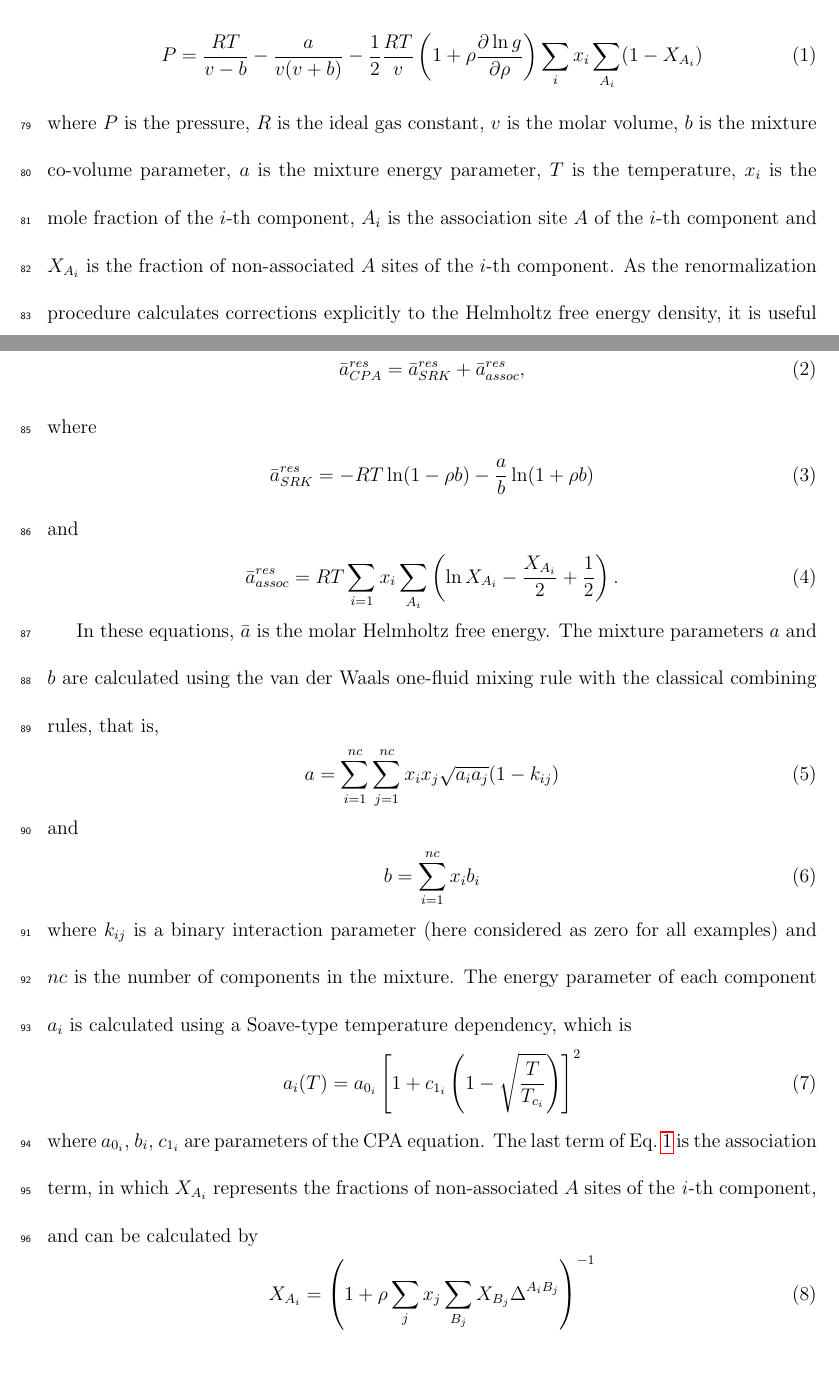
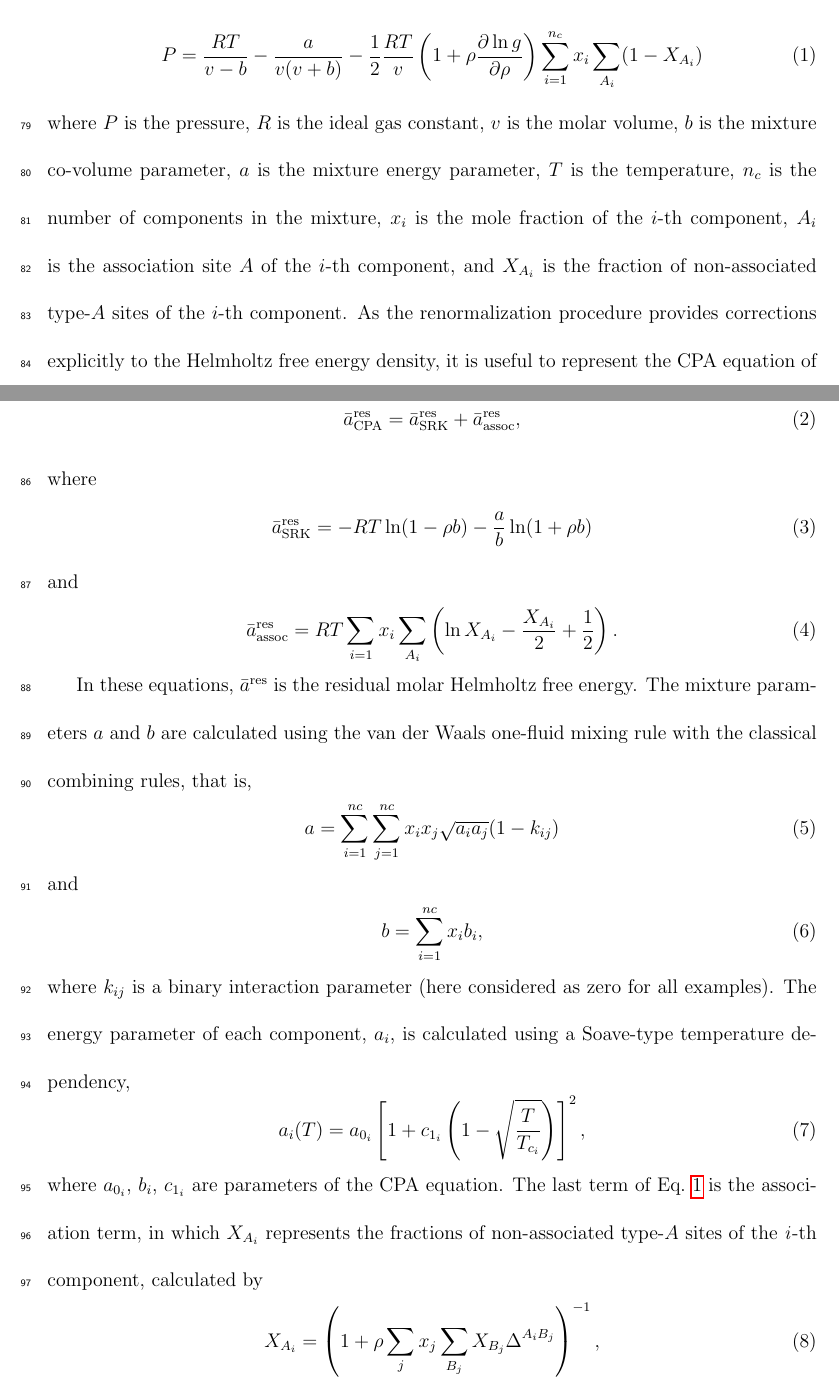
Before and after one commit to craabreu/cpa-renorm, a LaTeX paper (main.tex): two parts of pages 5 and 6 of 47 before the commit and two parts of pages 5 and 6 of 44 after it, joined at a grey line, cut at the place of the change, the shorter picture padded with empty space. Compiled offline with pdfLaTeX.

Commit message:
Changes in the description of the CPA equation

```diff
--- a/main.tex
+++ b/main.tex
@@ -134,41 +134,51 @@ Then, we present phase equilibrium results of pure substances and binary mixture
 Finally, we present some concluding remarks.
 
 \section{Thermodynamic Modeling}
-Pure substances and binary mixtures in vapor-liquid equilibrium and at supercritical conditions were evaluated using the Cubic-Plus-Association equation of state  \citep{kontogeorgis1996equation}.
-In the pressure-explicit form, such equation reads
+
+Pure substances and binary mixtures in vapor-liquid equilibrium and at supercritical conditions were evaluated using the Cubic-Plus-Association equation of state \citep{kontogeorgis1996equation}.
+In its pressure-explicit form, such equation reads
 \begin{equation} \label{eq:pressure_cpa}
-P = \frac{RT}{v-b}-\frac{a}{v(v+b)}-\frac{1}{2}\frac{RT}{v} \left(1+\rho\frac{\partial \ln g}{\partial \rho}\right)\sum_{i} x_{i} \sum_{A_{i}}(1-X_{A_{i}})
+P = \frac{RT}{v-b}-\frac{a}{v(v+b)}-\frac{1}{2}\frac{RT}{v} \left(1+\rho\frac{\partial \ln g}{\partial \rho}\right)\sum_{i=1}^{n_c} x_{i} \sum_{A_{i}}(1-X_{A_{i}})
 \end{equation}
-where $P$ is the pressure, $R$ is the ideal gas constant, $v$ is the molar volume, $b$ is the mixture co-volume parameter, $a$ is the mixture energy parameter, $T$ is the temperature, $x_{i}$ is the mole fraction of the $i$-th component, $A_{i}$ is the association site $A$ of the $i$-th component and $X_{A_{i}}$ is the fraction of non-associated $A$ sites of the $i$-th component.
-As the renormalization procedure calculates corrections explicitly to the Helmholtz free energy density, it is useful to represent the CPA equation of state in its Helmholtz-explicit form, given by
+where $P$ is the pressure,
+$R$ is the ideal gas constant,
+$v$ is the molar volume,
+$b$ is the mixture co-volume parameter,
+$a$ is the mixture energy parameter,
+$T$ is the temperature,
+$n_c$ is the number of components in the mixture,
+$x_{i}$ is the mole fraction of the $i$-th component,
+$A_{i}$ is the association site $A$ of the $i$-th component, and
+$X_{A_{i}}$ is the fraction of non-associated type-$A$ sites of the $i$-th component.
+As the renormalization procedure provides corrections explicitly to the Helmholtz free energy density, it is useful to represent the CPA equation of state in its Helmholtz-explicit form, given by
 %\begin{subequations}
 \begin{equation} \label{eq:helm_res_cpa}
-\bar{a}_{CPA}^{res} =\bar{a}_{SRK}^{res} + \bar{a}_{assoc}^{res},
+\bar{a}_\text{CPA}^\text{res} =\bar{a}_\text{SRK}^\text{res} + \bar{a}_\text{assoc}^\text{res},
 \end{equation}
 where
 \begin{equation} \label{eq:helm_res_srk}
-\bar{a}_{SRK}^{res} = -RT\ln(1-\rho b)-\frac{a}{b}\ln(1+\rho b)
+\bar{a}_\text{SRK}^\text{res} = -RT\ln(1-\rho b)-\frac{a}{b}\ln(1+\rho b)
 \end{equation}
 and
 \begin{equation} \label{eq:helm_res_assoc}
-\bar{a}_{assoc}^{res} = RT\sum_{i=1} x_{i} \sum_{A_{i}}\left(\ln X_{A_{i}} - \frac{X_{A_{i}}}{2} + \frac{1}{2}\right).
+\bar{a}_\text{assoc}^\text{res} = RT\sum_{i=1} x_{i} \sum_{A_{i}}\left(\ln X_{A_{i}} - \frac{X_{A_{i}}}{2} + \frac{1}{2}\right).
 \end{equation}
 %\end{subequations}
 
-In these equations, $\bar{a}$ is the molar Helmholtz free energy.
+In these equations, $\bar{a}^\text{res}$ is the residual molar Helmholtz free energy.
 The mixture parameters $a$ and $b$ are calculated using the van der Waals one-fluid mixing rule with the classical combining rules, that is,
 \begin{equation}
 a = \sum_{i=1}^{nc} \sum_{j=1}^{nc} x_{i}x_{j}\sqrt{a_{i}a_{j}}(1-k_{ij})
 \end{equation}
 and
 \begin{equation}
-b = \sum_{i=1}^{nc}x_{i}b_{i}
+b = \sum_{i=1}^{nc}x_{i}b_{i},
 \end{equation}
-where $k_{ij}$ is a binary interaction parameter (here considered as zero for all examples) and $nc$ is the number of components in the mixture.
-The energy parameter of each component $a_{i}$ is calculated using a Soave-type temperature dependency, which is
+where $k_{ij}$ is a binary interaction parameter (here considered as zero for all examples).
+The energy parameter of each component, $a_{i}$, is calculated using a Soave-type temperature dependency,
 \begin{equation}
-a_{i}(T) = a_{0_{i}}\left[1+c_{1_{i}}\left(1-\sqrt{\frac{T}{T_{c_{i}}}}\right)\right]^2
+a_{i}(T) = a_{0_{i}}\left[1+c_{1_{i}}\left(1-\sqrt{\frac{T}{T_{c_{i}}}}\right)\right]^2,
 \end{equation}
 where $a_{0_{i}}$, $b_{i}$, $c_{1_{i}}$ are parameters of the CPA equation.
-The last term of Eq.~\ref{eq:pressure_cpa} is the association term, in which $X_{A_{i}}$ represents the fractions of non-associated $A$ sites of the \textit{i}-th component, and can be calculated by
+The last term of Eq.~\ref{eq:pressure_cpa} is the association term, in which $X_{A_{i}}$ represents the fractions of non-associated type-$A$ sites of the \textit{i}-th component, calculated by
 \begin{equation} \label{eq:frac_nb}
```
Also changed, not shown: main.tex (28 more changed lines).
